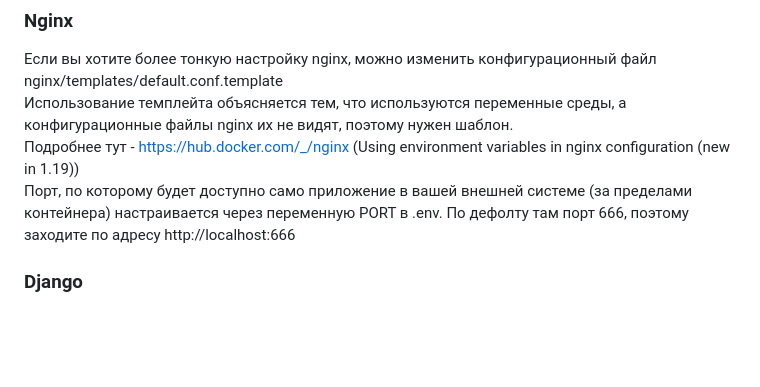
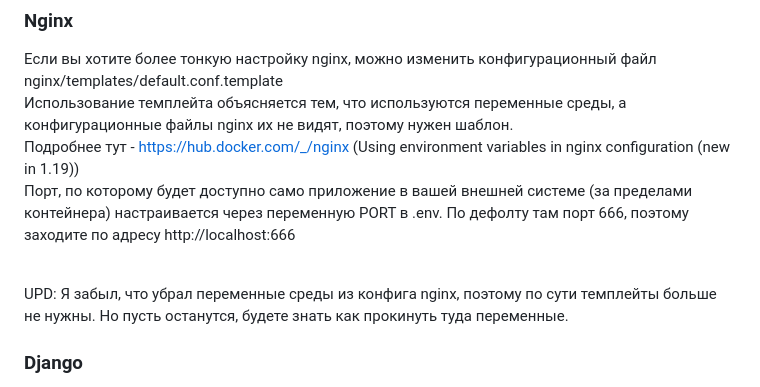
Before and after one commit to paracosm17/django-gunicorn-postgres-nginx-docker, a Markdown page: README.md, the part around the change. Drawn GitHub-style; blank space fills up the shorter version.

```diff
--- a/README.md
+++ b/README.md
@@ -47,7 +47,9 @@ sudo docker compose up --build
 Использование темплейта объясняется тем, что используются переменные среды, а конфигурационные файлы nginx их не видят, поэтому нужен шаблон. <br>
 Подробнее тут - https://hub.docker.com/_/nginx (Using environment variables in nginx configuration (new in 1.19)) <br>
 Порт, по которому будет доступно само приложение в вашей внешней системе (за пределами контейнера) настраивается через переменную PORT в .env.
-По дефолту там порт 666, поэтому заходите по адресу http://localhost:666
+По дефолту там порт 666, поэтому заходите по адресу http://localhost:666 <br><br>
+
+UPD: Я забыл, что убрал переменные среды из конфига nginx, поэтому по сути темплейты больше не нужны. Но пусть останутся, будете знать как прокинуть туда переменные.
 
 
 ### Django
```
